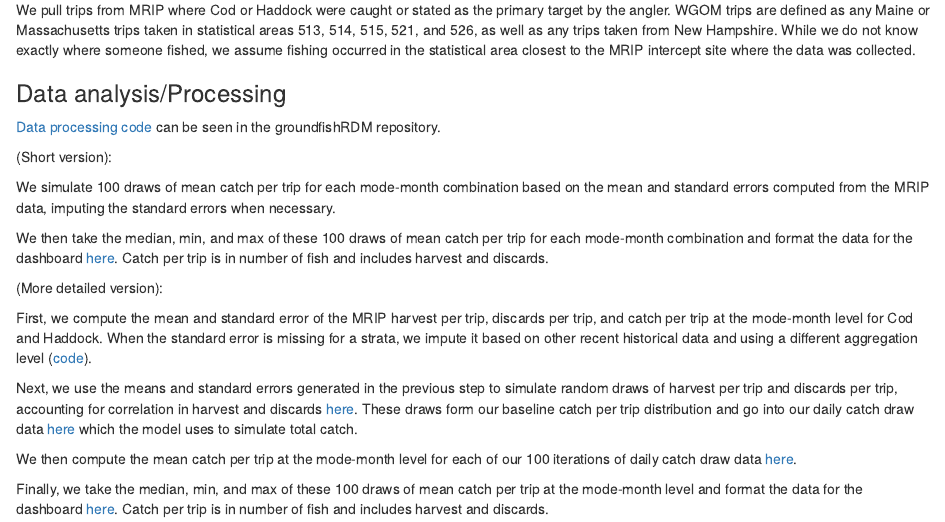
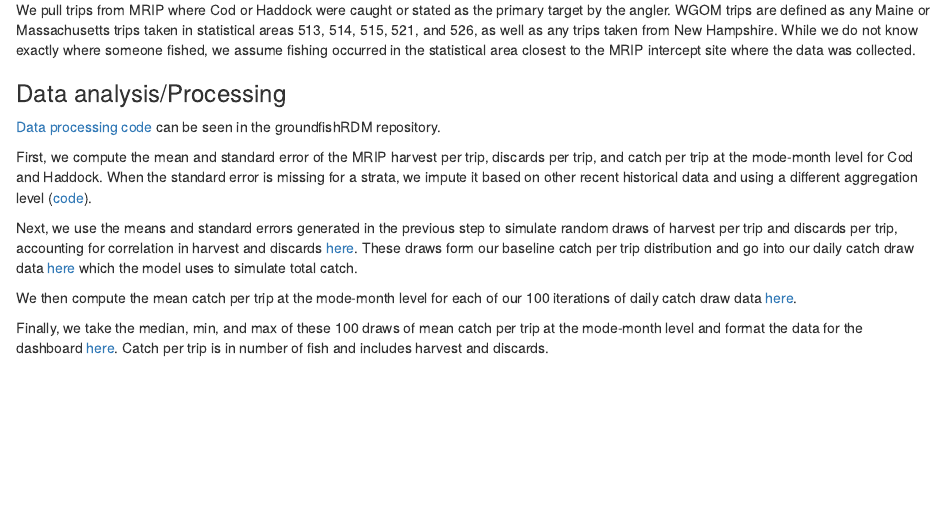
Before and after one commit to NEFSC/READ-SSB-recdashboard, an R Markdown document (docs/cpt_cod_haddock.Rmd): the page in a window 1100 px wide, from 400 px down. Rendered offline with R 4.5, knitr and Pandoc, with nearby package versions.

Commit message:
remove "short" version"

```diff
--- a/docs/cpt_cod_haddock.Rmd
+++ b/docs/cpt_cod_haddock.Rmd
@@ -32,17 +32,6 @@ closest to the MRIP intercept site where the data was collected.
 
 [Data processing code](https://github.com/kimberly-bastille/groundfishRDM/blob/main/Code/pre_sim) can be seen in the groundfishRDM repository.
 
-(Short version):
-
-We simulate 100 draws of mean catch per trip for each mode-month combination based on the
-mean and standard errors computed from the MRIP data, imputing the standard errors when necessary.
-
-We then take the median, min, and max of these 100 draws of mean catch per trip for each
-mode-month combination and format the data for the dashboard [here](https://github.com/kimberly-bastille/groundfishRDM/blob/main/Code/pre_sim/rdb_processing_catch_per_trip.do).
-Catch per trip is in number of fish and includes harvest and discards.
-
-(More detailed version):
-
 First, we compute the mean and standard error of the MRIP harvest per trip, discards per trip,
 and catch per trip at the mode-month level for Cod and Haddock. When the standard error is missing
 for a strata, we impute it based on other recent historical data and using a different aggregation
```
